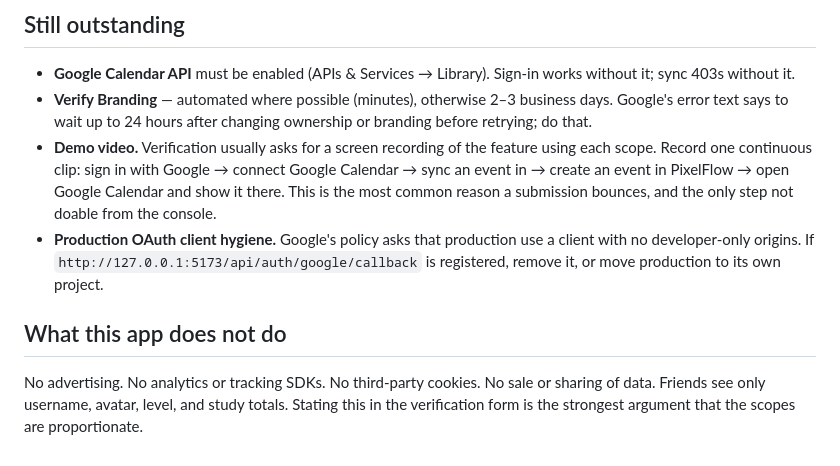
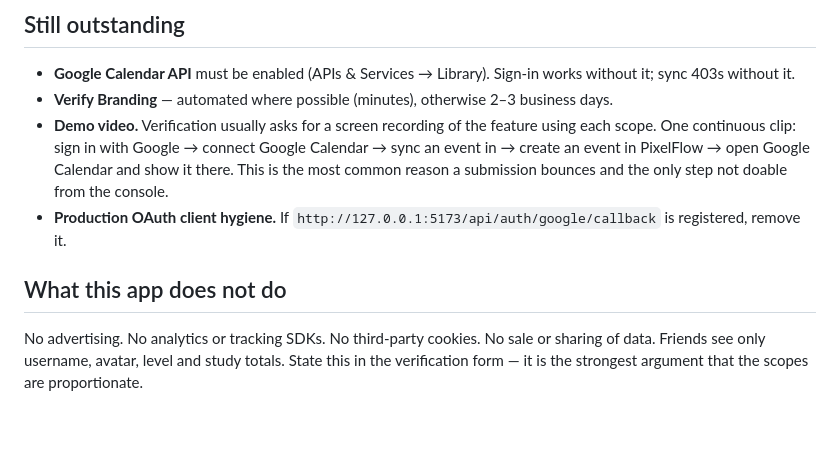
Before and after one commit to Vampsoutside/pixelflow, a Markdown page: GOOGLE-VERIFICATION.md, the part around one of its changes. GitHub-like rendering; blank space fills up the shorter version.

```diff
--- a/GOOGLE-VERIFICATION.md
+++ b/GOOGLE-VERIFICATION.md
@@ -76,21 +101,18 @@ wrong with the domain — putting a clean URL in the field is the fix.
 - **Google Calendar API** must be enabled (APIs & Services → Library). Sign-in
   works without it; sync 403s without it.
 - **Verify Branding** — automated where possible (minutes), otherwise 2–3
-  business days. Google's error text says to wait up to 24 hours after changing
-  ownership or branding before retrying; do that.
+  business days.
 - **Demo video.** Verification usually asks for a screen recording of the
-  feature using each scope. Record one continuous clip: sign in with Google →
-  connect Google Calendar → sync an event in → create an event in PixelFlow →
-  open Google Calendar and show it there. This is the most common reason a
-  submission bounces, and the only step not doable from the console.
-- **Production OAuth client hygiene.** Google's policy asks that production use a
-  client with no developer-only origins. If
-  `http://127.0.0.1:5173/api/auth/google/callback` is registered, remove it, or
-  move production to its own project.
+  feature using each scope. One continuous clip: sign in with Google → connect
+  Google Calendar → sync an event in → create an event in PixelFlow → open Google
+  Calendar and show it there. This is the most common reason a submission bounces
+  and the only step not doable from the console.
+- **Production OAuth client hygiene.** If
+  `http://127.0.0.1:5173/api/auth/google/callback` is registered, remove it.
 
 ## What this app does not do
 
 No advertising. No analytics or tracking SDKs. No third-party cookies. No sale
-or sharing of data. Friends see only username, avatar, level, and study totals.
-Stating this in the verification form is the strongest argument that the scopes
-are proportionate.
+or sharing of data. Friends see only username, avatar, level and study totals.
+State this in the verification form — it is the strongest argument that the
+scopes are proportionate.
```
Also changed, not shown: other parts of GOOGLE-VERIFICATION.md (+68 -43 lines).
